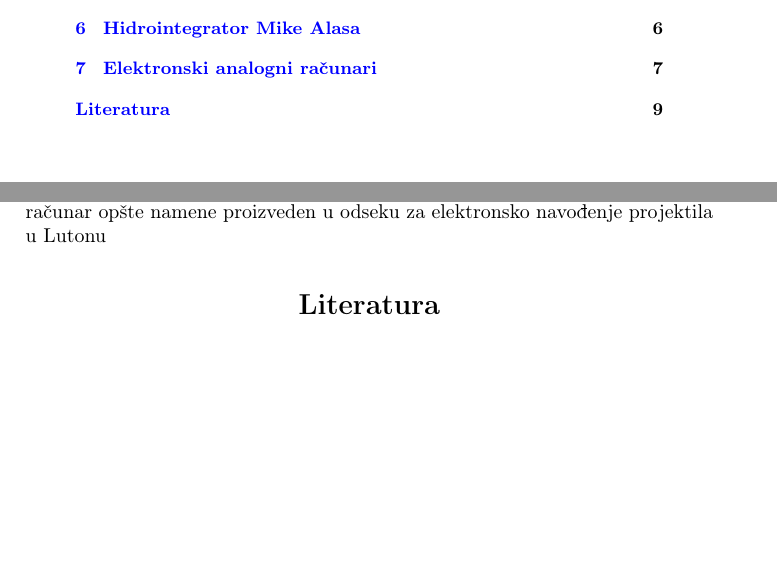
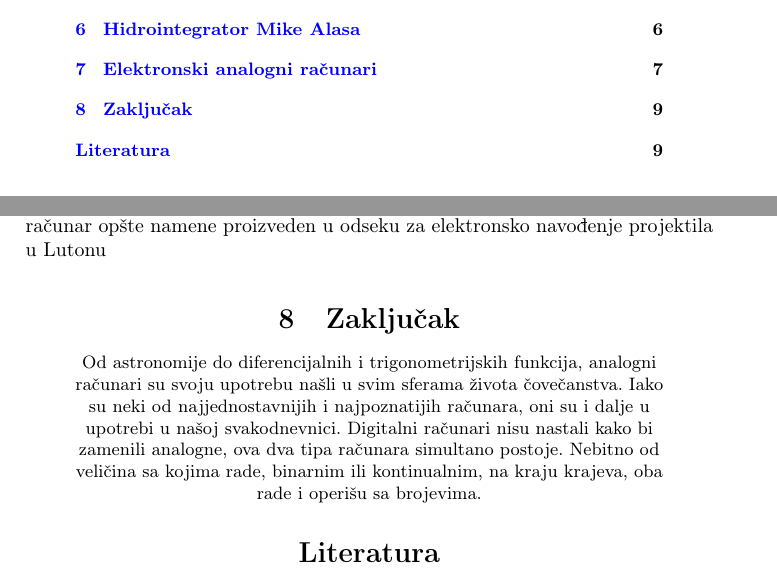
Before and after one commit to veljko-josipovic/25_TNP2022, a LaTeX document (25_JosipovicJankovicKoncalovicStrugar.tex): two parts of pages 1 and 9 of 9 before the commit and two parts of pages 1 and 9 of 10 after it, joined at a grey line, cut so that both start at the same text, the shorter picture padded with empty space. Compiled offline with pdfLaTeX.

Commit message:
Update 25_JosipovicJankovicKoncalovicStrugar.tex
Zaključak?

```diff
--- a/25_JosipovicJankovicKoncalovicStrugar.tex
+++ b/25_JosipovicJankovicKoncalovicStrugar.tex
@@ -289,7 +289,8 @@ Na slici \ref{fig:h1} prikazana je skica hidrointegratora.
 
 		\pagebreak
 
-
+\section{Zaključak}
+Od astronomije do diferencijalnih i trigonometrijskih funkcija, analogni računari su svoju upotrebu našli u svim sferama života čovečanstva. Iako su neki od najjednostavnijih i najpoznatijih računara, oni su i dalje u upotrebi u našoj svakodnevnici. Digitalni računari nisu nastali kako bi zamenili analogne, ova dva tipa računara simultano postoje. Nebitno od veličina sa kojima rade, binarnim ili kontinualnim, na kraju krajeva, oba rade i operišu sa brojevima.
 
 \addcontentsline{toc}{section}{Literatura}
 \appendix
```
